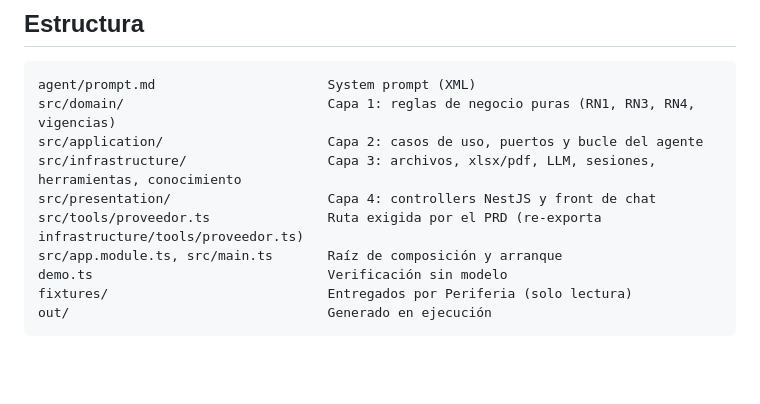
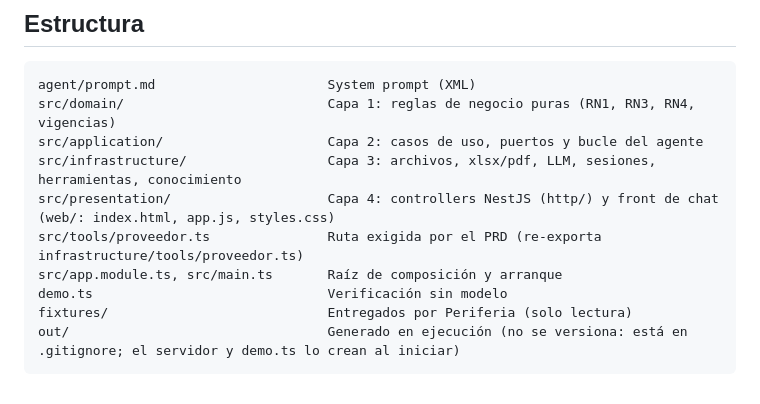
Before and after one commit to jhon0210/conversationalAgent, a Markdown page: README.md, the part around the change. Rendered like a GitHub page; blank space fills up the shorter version.

Commit message:
docs: aclara ubicacion del front (src/presentation/web) y que out/ no se versiona
Co-authored-by: Copilot <223556219+Copilot@users.noreply.github.com>

````diff
--- a/README.md
+++ b/README.md
@@ -142,10 +142,10 @@ agent/prompt.md                      System prompt (XML)
 src/domain/                          Capa 1: reglas de negocio puras (RN1, RN3, RN4, vigencias)
 src/application/                     Capa 2: casos de uso, puertos y bucle del agente
 src/infrastructure/                  Capa 3: archivos, xlsx/pdf, LLM, sesiones, herramientas, conocimiento
-src/presentation/                    Capa 4: controllers NestJS y front de chat
+src/presentation/                    Capa 4: controllers NestJS (http/) y front de chat (web/: index.html, app.js, styles.css)
 src/tools/proveedor.ts               Ruta exigida por el PRD (re-exporta infrastructure/tools/proveedor.ts)
 src/app.module.ts, src/main.ts       Raíz de composición y arranque
 demo.ts                              Verificación sin modelo
 fixtures/                            Entregados por Periferia (solo lectura)
-out/                                 Generado en ejecución
+out/                                 Generado en ejecución (no se versiona: está en .gitignore; el servidor y demo.ts lo crean al iniciar)
 ```
````
